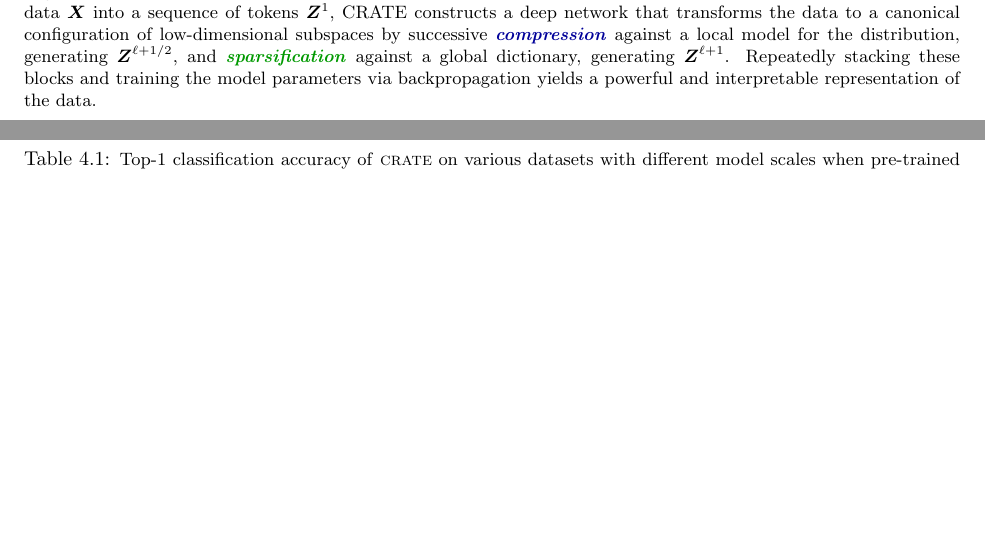
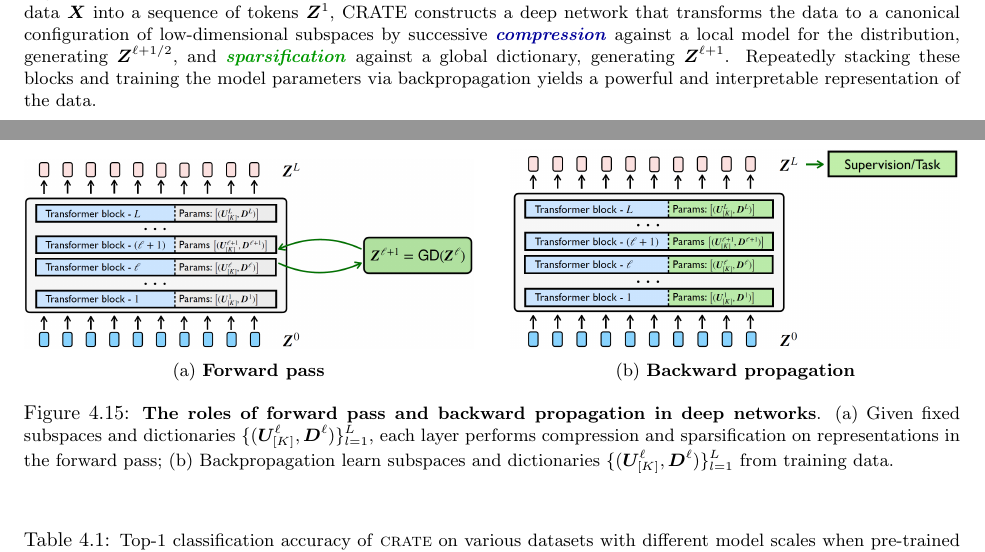
Before and after one commit to Ma-Lab-Berkeley/deep-representation-learning-book, a LaTeX thesis (book-main.tex, which reads chapters/Chapter4/deep-networks.tex): two parts of pages 132 and 133 of 272, joined at a grey line, cut so that both start at the same text, the shorter picture padded with empty space. Compiled offline with pdfLaTeX.

Commit message:
Update on Overleaf.

```diff
--- a/chapters/Chapter4/deep-networks.tex
+++ b/chapters/Chapter4/deep-networks.tex
@@ -964,7 +967,21 @@ As the designed white-box transformer architecture leverages parameter sharing i
 has a similar number of parameters to the ViT-Small (22.05 million)~\cite{dosovitskiy2020image}, and less than 30\% of the parameters of an identically configured ViT-Base (86.54 million).
 From Table~\ref{tab:crate_comparison_with_sota}, we find that with a similar number of model parameters, our proposed network achieves similar ImageNet-1K and transfer learning performance as ViT, while having a simple and principled design. Moreover, with the same set of training hyperparameters, we observe promising scaling behavior in \textsc{crate}---we consistently improve the performance by scaling up the model size. To summarize, \textsc{crate} achieve promising performance on real-world large-scale datasets by directly implementing our principled architecture. We will provide more details of the implementation and analysis of the experimental results on image classification in the final application Chapter \ref{ch:applications}.
 
-
+\begin{figure}[t]
+    \begin{subfigure}[t]{0.48\textwidth}
+        \centering
+        \includegraphics[width=\textwidth]{figs_chap4/forward.png}
+        \caption{\bf Forward pass}
+    \end{subfigure}
+    \hfill
+    \begin{subfigure}[t]{0.48\textwidth}
+        \centering
+        \includegraphics[width=\textwidth]{figs_chap4/backward.png}
+        \caption{\bf Backward propagation}
+    \end{subfigure}
+    \caption{\small {\bf The roles of forward pass and backward propagation in deep networks}. (a) Given fixed subspaces and dictionaries $\{(\bm U_{[K]}^{\ell}, \bm D^{\ell})\}_{l=1}^L$, each layer performs compression and sparsification on representations in the forward pass; (b) Backpropagation learn subspaces and dictionaries $\{(\bm U_{[K]}^{\ell}, \bm D^{\ell})\}_{l=1}^L$ from training data. }
+    \label{fig:forward-backward}
+\end{figure}
 
 
 \begin{table*}[t!]
```
Also changed, not shown: chapters/AppendixA/optimization.tex (+14 -5 lines), figs_chap4/backward.png (added), figs_chap4/forward.png (added), chapters/Chapter4/deep-networks.tex (7 more changed lines).
